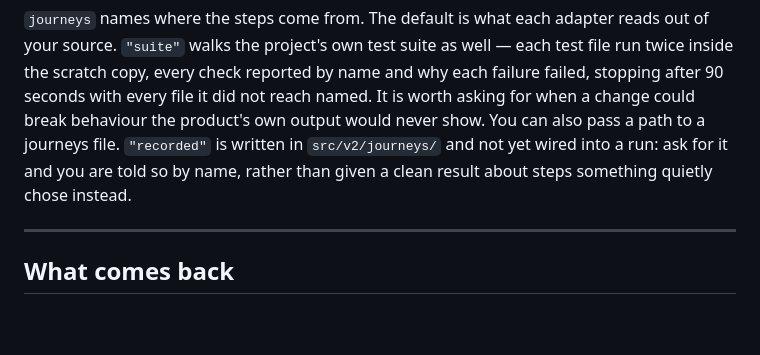
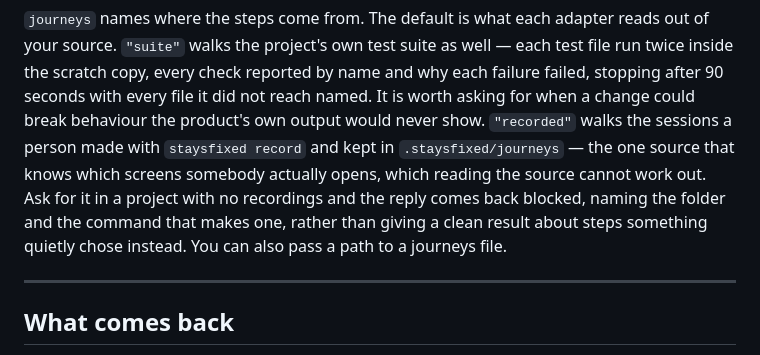
Before and after one commit to asadev/staysfixed, a Markdown page: docs/mcp.md, the part around the change. GitHub-like rendering; blank space fills up the shorter version.

Commit message:
The MCP guide stops saying recorded sessions are unwired
Co-Authored-By: Claude Opus 5 (1M context) <noreply@anthropic.com>
Claude-Session: https://claude.ai/code/session_014NY52LNxE9kFT4FxhaP4nB
(cherry picked from commit e6d11bc696a55b56fff73746f745e3fa99968f91)

```diff
--- a/docs/mcp.md
+++ b/docs/mcp.md
@@ -178,10 +178,12 @@ out of your source. `"suite"` walks the project's own test suite as well — eac
 test file run twice inside the scratch copy, every check reported by name and why
 each failure failed, stopping after 90 seconds with every file it did not reach
 named. It is worth asking for when a change could break behaviour the product's own
-output would never show. You can also pass a path to a journeys file. `"recorded"`
-is written in `src/v2/journeys/` and not yet wired into a run: ask for it and you
-are told so by name, rather than given a clean result about steps something quietly
-chose instead.
+output would never show. `"recorded"` walks the sessions a person made with
+`staysfixed record` and kept in `.staysfixed/journeys` — the one source that knows
+which screens somebody actually opens, which reading the source cannot work out. Ask
+for it in a project with no recordings and the reply comes back blocked, naming the
+folder and the command that makes one, rather than giving a clean result about steps
+something quietly chose instead. You can also pass a path to a journeys file.
 
 ---
 
```
